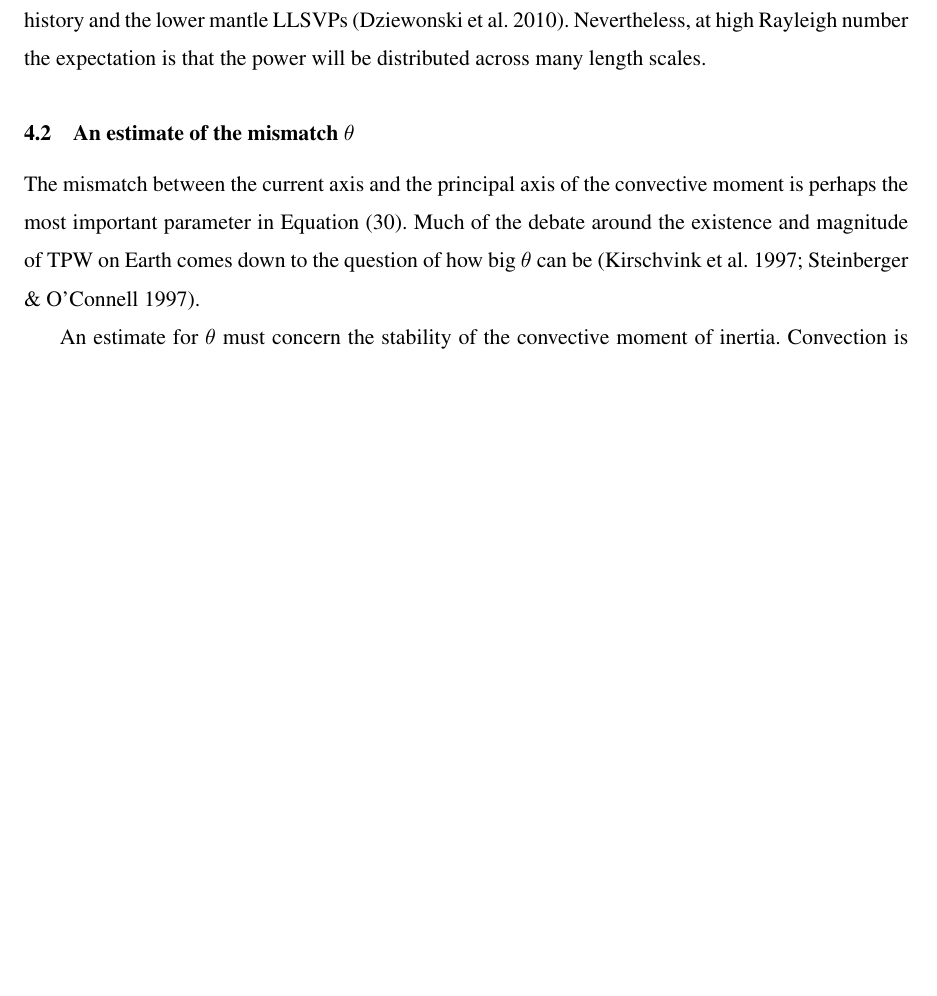
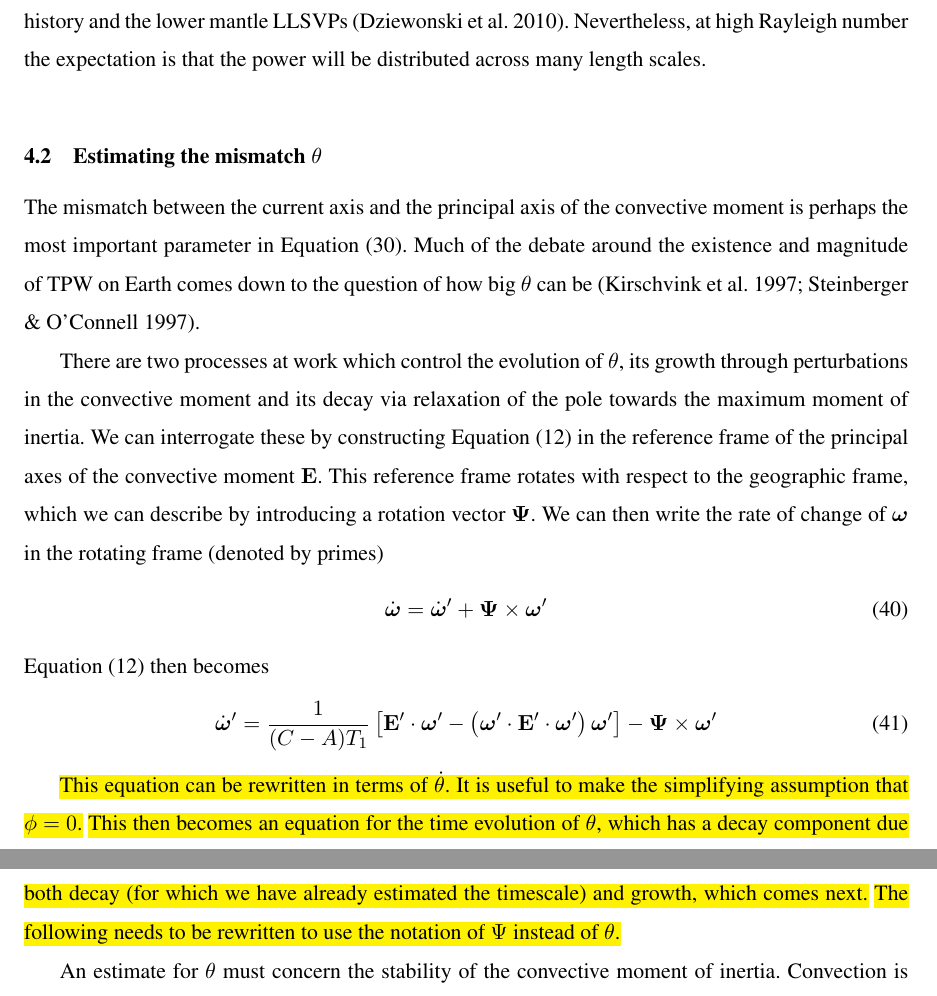
Before and after one commit to ian-r-rose/tpw_rate, a LaTeX document (tpw_rate.tex): part of page 14 of 22 before the commit and two parts of pages 14 and 15 of 23 after it, the two joined at a grey line, cut so that both start at the same text, the shorter picture padded with empty space. Compiled offline with pdfLaTeX.

Commit message:
Begin to rework some scaling.

```diff
--- a/tpw_rate.tex
+++ b/tpw_rate.tex
@@ -6,6 +6,7 @@
 \usepackage{url}
 \usepackage{amsmath}
 \usepackage{graphicx}
+\usepackage{color,soul}
 
 \title[TPW Rates]
   {Scaling rates of true polar wander in convecting planets and moons}
@@ -765,11 +766,33 @@ Cenozoic subduction history and the lower mantle LLSVPs \citep{dziewonski2010man
 Nevertheless, at high Rayleigh number the expectation is that the power will be distributed across many length scales.
 
 
-\subsection{An estimate of the mismatch $\theta$}
+\subsection{Estimating the mismatch $\theta$}
 \label{sec:theta}
 
 The mismatch between the current axis and the principal axis of the convective moment is perhaps the most important parameter in Equation~\eqref{eq:scaled_rotation}.
 Much of the debate around the existence and magnitude of TPW on Earth comes down to the question of how big $\theta$ can be \citep{kirschvink1997evidence, steinberger1997changes}.
+
+There are two processes at work which control the evolution of $\theta$, its growth through perturbations in the convective moment and
+its decay via relaxation of the pole towards the maximum moment of inertia.
+We can interrogate these by constructing Equation~\eqref{eq:liouville_ode} in the reference frame
+of the principal axes of the convective moment $\mathbf{E}$.
+This reference frame rotates with respect to the geographic frame, which we can
+describe by introducing a rotation vector $\mathbf{\Psi}$.
+We can then write the rate of change of $\mitbf{\omega}$ in the rotating frame (denoted by primes)
+\begin{equation}
+\dot{\mitbf{\omega}} = \dot{\mitbf{\omega}}^\prime + \mathbf{\Psi}\times \mitbf{\omega}^\prime
+\end{equation}
+Equation~\eqref{eq:liouville_ode} then becomes
+\begin{equation}
+ \dot{\mitbf{\omega}}^\prime  = \frac{1}{(C-A)T_1} \left[ \mathbf{E}^\prime \cdot \mitbf{\omega}^\prime - \left( \mitbf{\omega}^\prime \cdot \mathbf{E}^\prime \cdot \mitbf{\omega}^\prime  \right) \mitbf{\omega}^\prime \right] - \mathbf{\Psi}\times \mitbf{\omega}^\prime
+\label{eq:liouville_ode_new_frame}
+\end{equation}
+
+\hl{This equation can be rewritten in terms of $\dot{\theta}$. It is useful to make the simplifying assumption that $\phi=0$.}
+\hl{This then becomes an equation for the time evolution of $\theta$, which has a decay component due to polar wander, and a growth component due to $\Psi$}
+\hl{What this buys us is a single equation that has both decay (for which we have already estimated the timescale) and growth, which comes next.}
+\hl{The following needs to be rewritten to use the notation of $\Psi$ instead of $\theta$.}
+
 
 An estimate for $\theta$ must concern the stability of the convective moment of inertia.
 Convection is continuously redistributing mass throughout the mantle, which will perturb the convective moment of inertia.
```
Also changed, not shown: tpw_rate.tex (2 more changed lines).
